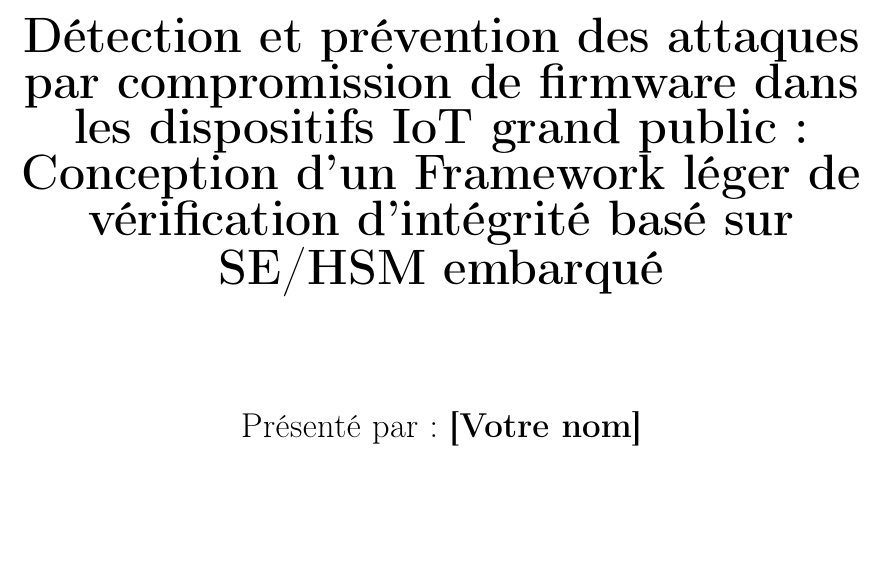
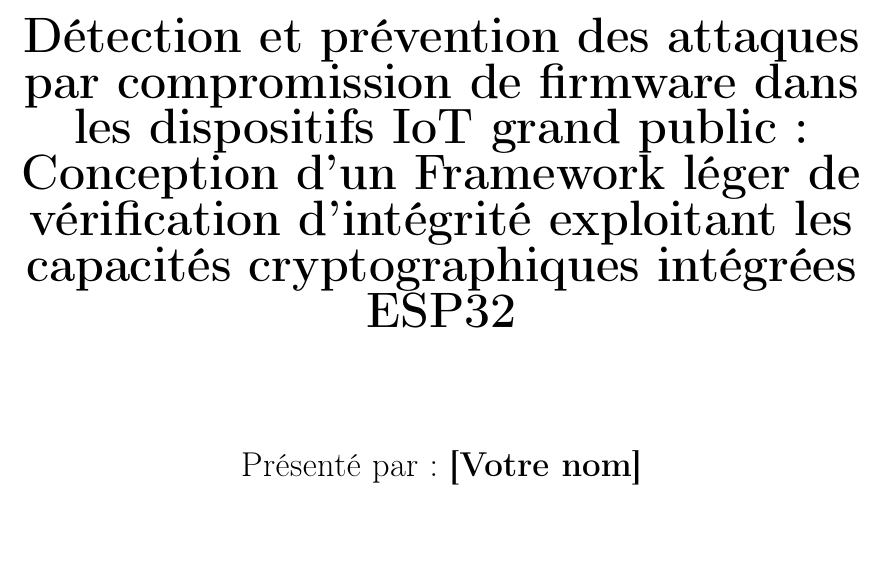
Before and after one commit to LeZelote01/Memoire-Master-CIO, a LaTeX thesis (main.tex): part of page 1 of 130, cut so that both start at the same text. Compiled offline with pdfLaTeX.

Commit message:
Add files via upload

```diff
--- a/main.tex
+++ b/main.tex
@@ -62,7 +62,7 @@
     pdftitle={Détection et prévention des attaques par compromission de firmware dans les dispositifs IoT},
     pdfauthor={Nom de l'étudiant},
     pdfsubject={Mémoire de Master},
-    pdfkeywords={IoT, Firmware, Sécurité, HSM, Secure Element}
+    pdfkeywords={IoT, Firmware, Sécurité, ESP32, Crypto Intégré, Sécurité Matérielle}
 }
 
 % Configuration des couleurs pour le code
@@ -104,7 +104,7 @@
 \newcommand{\universite}{Université [Nom de votre université]}
 \newcommand{\faculte}{Faculté [Nom de votre faculté]}
 \newcommand{\departement}{Département [Nom de votre département]}
-\newcommand{\titre}{Détection et prévention des attaques par compromission de firmware dans les dispositifs IoT grand public : Conception d'un Framework léger de vérification d'intégrité basé sur SE/HSM embarqué}
+\newcommand{\titre}{Détection et prévention des attaques par compromission de firmware dans les dispositifs IoT grand public : Conception d'un Framework léger de vérification d'intégrité exploitant les capacités cryptographiques intégrées ESP32}
 \newcommand{\auteur}{[Votre nom]}
 \newcommand{\directeur}{[Nom du directeur]}
 \newcommand{\codirecteur}{[Nom du co-directeur]}
```
